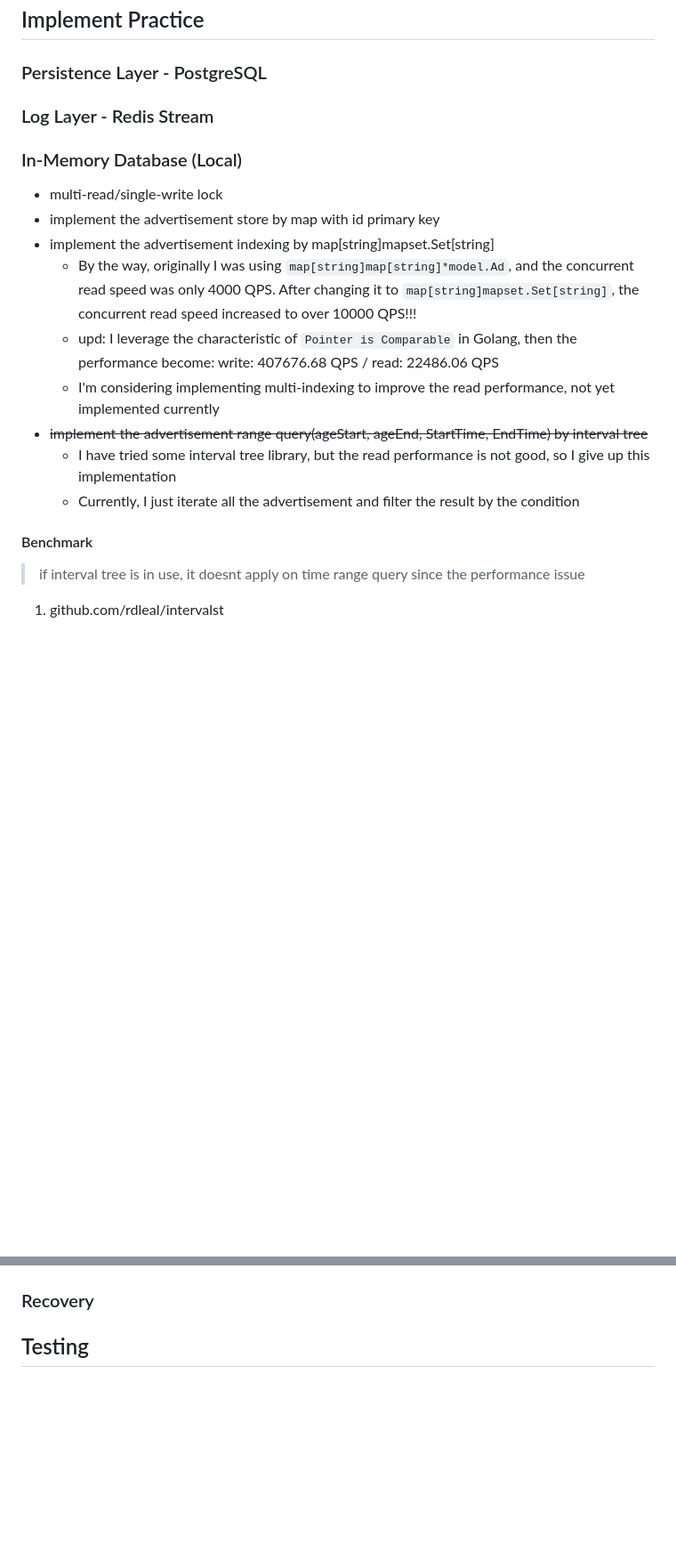
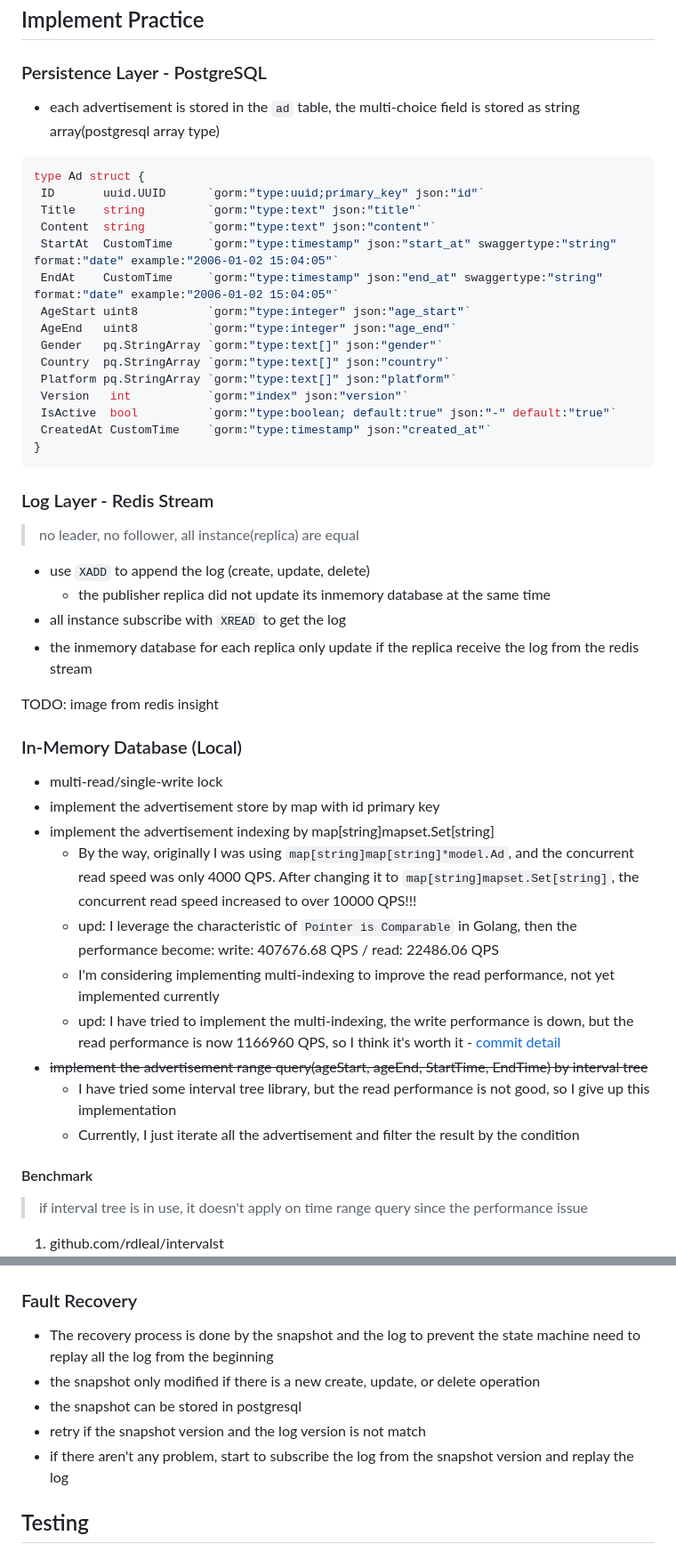
Before and after one commit to peterxcli/ad-server, a Markdown page: README.md, 2 parts joined by grey strips. Shown: that part at 89% size. GitHub-like rendering; blank space fills up the shorter version.

Commit message:
docs: update docs

````diff
--- a/README.md
+++ b/README.md
@@ -28,7 +28,36 @@ The state machine can be recovered from the snapshot, and the snapshot only modi
 
 ### Persistence Layer - PostgreSQL
 
+- each advertisement is stored in the `ad` table, the multi-choice field is stored as string array(postgresql array type)
+
+```go
+type Ad struct {
+ ID       uuid.UUID      `gorm:"type:uuid;primary_key" json:"id"`
+ Title    string         `gorm:"type:text" json:"title"`
+ Content  string         `gorm:"type:text" json:"content"`
+ StartAt  CustomTime     `gorm:"type:timestamp" json:"start_at" swaggertype:"string" format:"date" example:"2006-01-02 15:04:05"`
+ EndAt    CustomTime     `gorm:"type:timestamp" json:"end_at" swaggertype:"string" format:"date" example:"2006-01-02 15:04:05"`
+ AgeStart uint8          `gorm:"type:integer" json:"age_start"`
+ AgeEnd   uint8          `gorm:"type:integer" json:"age_end"`
+ Gender   pq.StringArray `gorm:"type:text[]" json:"gender"`
+ Country  pq.StringArray `gorm:"type:text[]" json:"country"`
+ Platform pq.StringArray `gorm:"type:text[]" json:"platform"`
+ Version   int           `gorm:"index" json:"version"`
+ IsActive  bool          `gorm:"type:boolean; default:true" json:"-" default:"true"`
+ CreatedAt CustomTime    `gorm:"type:timestamp" json:"created_at"`
+}
+```
+
 ### Log Layer - Redis Stream
+
+> no leader, no follower, all instance(replica) are equal
+
+- use `XADD` to append the log (create, update, delete)
+  - the publisher replica did not update its inmemory database at the same time
+- all instance subscribe with `XREAD` to get the log
+- the inmemory database for each replica only update if the replica receive the log from the redis stream
+
+TODO: image from redis insight
 
 ### In-Memory Database (Local)
 
@@ -38,13 +67,14 @@ The state machine can be recovered from the snapshot, and the snapshot only modi
   - By the way, originally I was using `map[string]map[string]*model.Ad`, and the concurrent read speed was only 4000 QPS. After changing it to `map[string]mapset.Set[string]`, the concurrent read speed increased to over 10000 QPS!!!
   - upd: I leverage the characteristic of `Pointer is Comparable` in Golang, then the performance become: write: 407676.68 QPS / read: 22486.06 QPS
   - I'm considering implementing multi-indexing to improve the read performance, not yet implemented currently
+  - upd: I have tried to implement the multi-indexing, the write performance is down, but the read performance is now 1166960 QPS, so I think it's worth it - [commit detail](https://github.com/peterxcli/dcard-backend-2024/commit/028f68a2b1e770aac0754331826fd3110aa0b977)
 - ~~implement the advertisement range query(ageStart, ageEnd, StartTime, EndTime) by interval tree~~
   - I have tried some interval tree library, but the read performance is not good, so I give up this implementation
   - Currently, I just iterate all the advertisement and filter the result by the condition
 
 #### Benchmark
 
-> if interval tree is in use, it doesnt apply on time range query since the performance issue
+> if interval tree is in use, it doesn't apply on time range query since the performance issue
 
 1. github.com/rdleal/intervalst
 ![alt text](./img/rdleal-interval-inmem.png)
@@ -53,7 +83,13 @@ The state machine can be recovered from the snapshot, and the snapshot only modi
 3. Just iterate all the advertisement and filter the result by the condition
 ![alt text](./img/iterate-inmem.png)
 
-### Recovery
+### Fault Recovery
+
+- The recovery process is done by the snapshot and the log to prevent the state machine need to replay all the log from the beginning
+- the snapshot only modified if there is a new create, update, or delete operation
+- the snapshot can be stored in postgresql
+- retry if the snapshot version and the log version is not match
+- if there aren't any problem, start to subscribe the log from the snapshot version and replay the log
 
 ## Testing
 
````
Also changed, not shown: other parts of README.md (+7 -2 lines).
